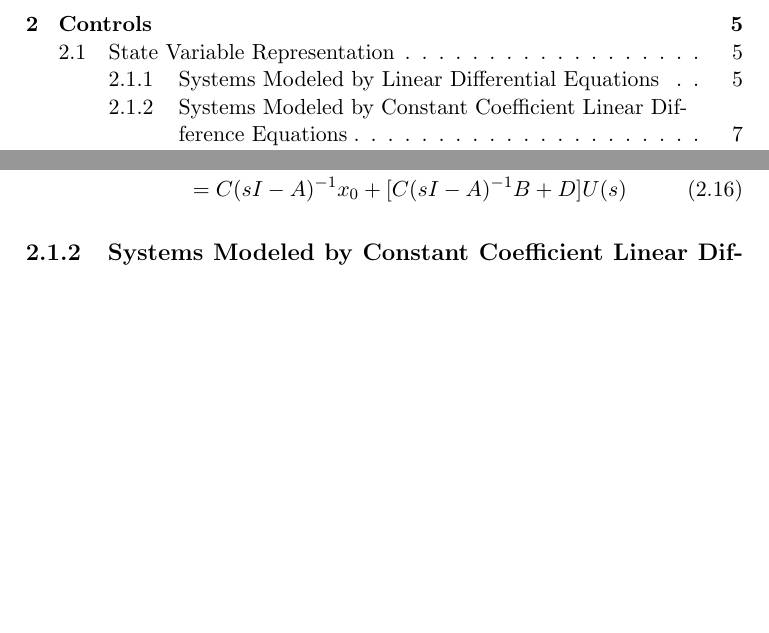
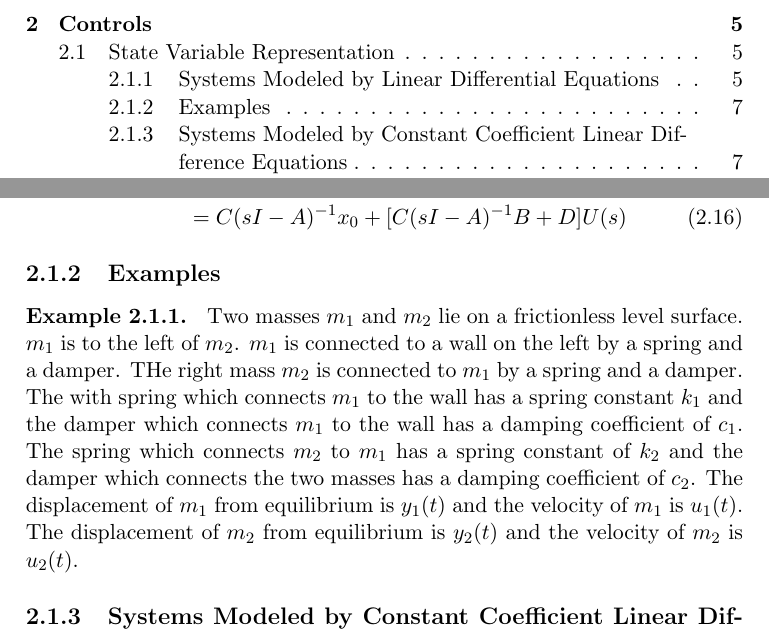
Before and after one commit to StewartNash/robotics, a LaTeX thesis (manual/robotics.tex): two parts of pages 3 and 11 of 22, joined at a grey line, cut so that both start at the same text, the shorter picture padded with empty space. Compiled offline with pdfLaTeX.

Commit message:
Started second example

```diff
--- a/manual/robotics.tex
+++ b/manual/robotics.tex
@@ -311,6 +311,14 @@ The solution to the output equation is
 	Y(s)&=CX(s)+DU(s)\\
 	&=C(sI-A)^{-1}x_0+[C(sI-A)^{-1}B+D]U(s)
 \end{align}
+
+\subsection{Examples}
+
+\begin{example}
+
+Two masses $m_1$ and $m_2$ lie on a frictionless level surface. $m_1$ is to the left of $m_2$. $m_1$ is connected to a wall on the left by a spring and a damper. THe right mass $m_2$ is connected to $m_1$ by a spring and a damper. The with spring which connects $m_1$ to the wall has a spring constant $k_1$ and the damper which connects  $m_1$ to the wall has a damping coefficient of $c_1$. The spring which connects $m_2$ to $m_1$ has a spring constant of $k_2$ and the damper which connects the two masses has a damping coefficient of $c_2$. The displacement of $m_1$ from equilibrium is $y_1(t)$ and the velocity of $m_1$ is $u_1(t)$. The displacement of $m_2$ from equilibrium is $y_2(t)$ and the velocity of $m_2$ is $u_2(t)$.
+
+\end{example}
 
 \subsection{Systems Modeled by Constant Coefficient Linear Difference Equations}
 
```
Also changed, not shown: manual/robotics.pdf.
